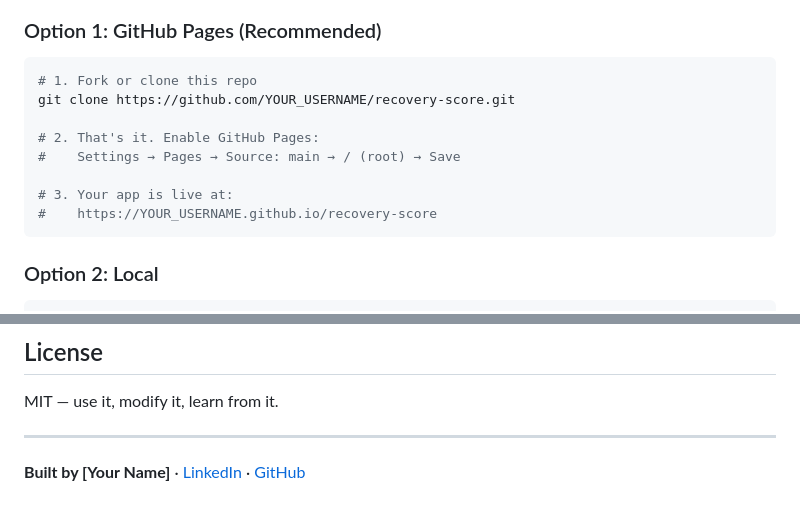
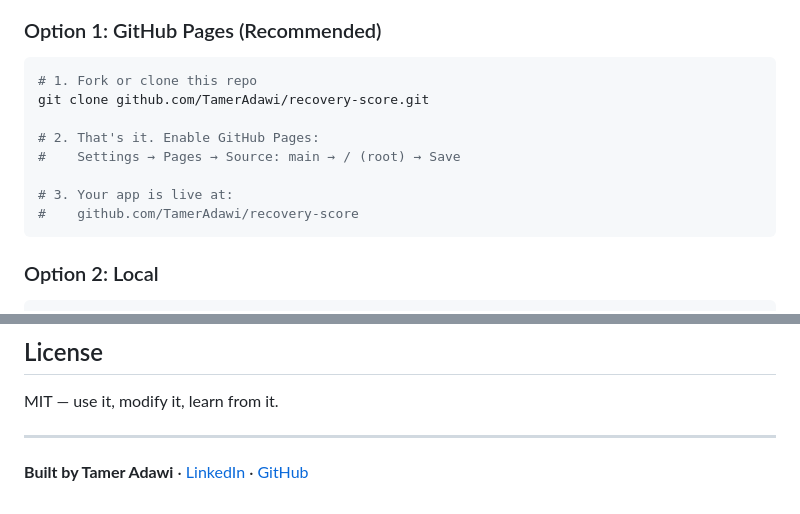
Before and after one commit to TamerAdawi/recovery-score, a Markdown page: README (2).md, 2 parts joined by grey strips. Rendered like a GitHub page.

````diff
--- a/README (2).md
+++ b/README (2).md
@@ -96,13 +96,13 @@ The app auto-computes the score, saves to history, and shows the dashboard.
 
 ```bash
 # 1. Fork or clone this repo
-git clone https://github.com/YOUR_USERNAME/recovery-score.git
+git clone github.com/TamerAdawi/recovery-score.git
 
 # 2. That's it. Enable GitHub Pages:
 #    Settings → Pages → Source: main → / (root) → Save
 
 # 3. Your app is live at:
-#    https://YOUR_USERNAME.github.io/recovery-score
+#    github.com/TamerAdawi/recovery-score
 ```
 
 ### Option 2: Local
@@ -155,4 +155,4 @@ MIT — use it, modify it, learn from it.
 
 ---
 
-**Built by [Your Name]** · [LinkedIn](https://linkedin.com/in/YOUR_PROFILE) · [GitHub](https://github.com/YOUR_USERNAME)
+**Built by Tamer Adawi** · [LinkedIn](https://www.linkedin.com/in/tamer-adawi-36a6a91a6/) · [GitHub](https://github.com/TamerAdawi)
````
Also changed, not shown: other parts of README (2).md (+2 -2 lines).
